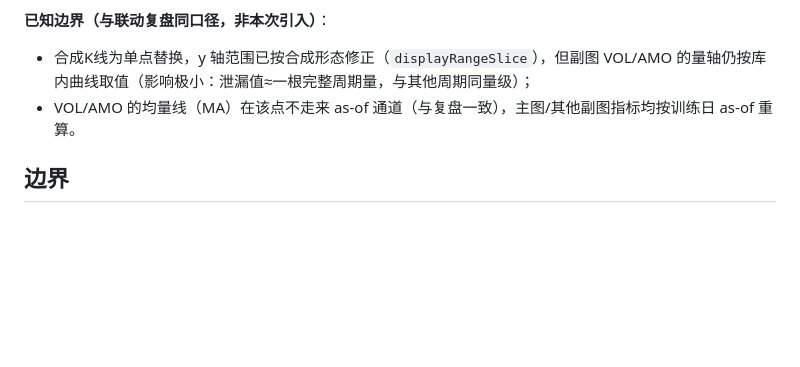
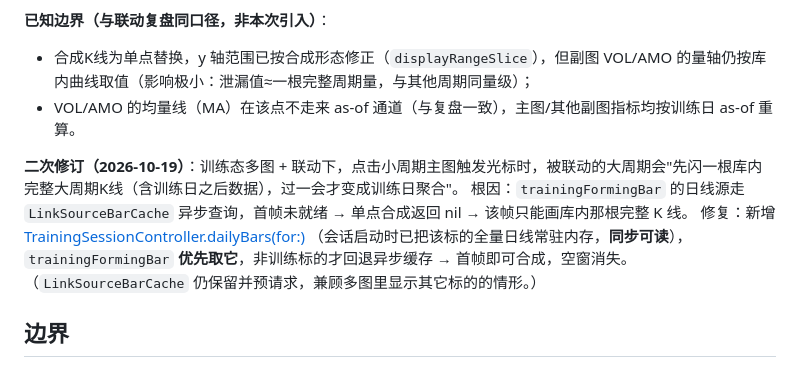
Before and after one commit to SunChuquin/Kline, a Markdown page: .trae/documents/training-asof-large-period-plan.md, the part around the change. GitHub-like rendering; blank space fills up the shorter version.

Commit message:
docs(training-asof): 记录联动下先闪未来数据空窗的根因与同步源修复

```diff
--- a/.trae/documents/training-asof-large-period-plan.md
+++ b/.trae/documents/training-asof-large-period-plan.md
@@ -69,6 +69,12 @@ static func formingBar(targetDate: Int, period: KlinePeriod, trainingDate: Int,
 - 合成K线为单点替换，y 轴范围已按合成形态修正（`displayRangeSlice`），但副图 VOL/AMO 的量轴仍按库内曲线取值（影响极小：泄漏值≈一根完整周期量，与其他周期同量级）；
 - VOL/AMO 的均量线（MA）在该点不走来 as-of 通道（与复盘一致），主图/其他副图指标均按训练日 as-of 重算。
 
+**二次修订（2026-10-19）**：训练态多图 + 联动下，点击小周期主图触发光标时，被联动的大周期会"先闪一根库内完整大周期K线（含训练日之后数据），过一会才变成训练日聚合"。
+根因：`trainingFormingBar` 的日线源走 `LinkSourceBarCache` 异步查询，首帧未就绪 → 单点合成返回 nil → 该帧只能画库内那根完整 K 线。
+修复：新增 [TrainingSessionController.dailyBars(for:)](file:///Volumes/home/repositories/Kline2/Kline/Training/TrainingSessionController.swift#L103-L114)
+（会话启动时已把该标的全量日线常驻内存，**同步可读**），`trainingFormingBar` **优先取它**，非训练标的才回退异步缓存 →
+首帧即可合成，空窗消失。（`LinkSourceBarCache` 仍保留并预请求，兼顾多图里显示其它标的的情形。）
+
 ## 边界
 
 - 标的日线为空 / 该周期区间内无日线 → 该根回退显示库内真实 K 线（不合成错数据）。
```
